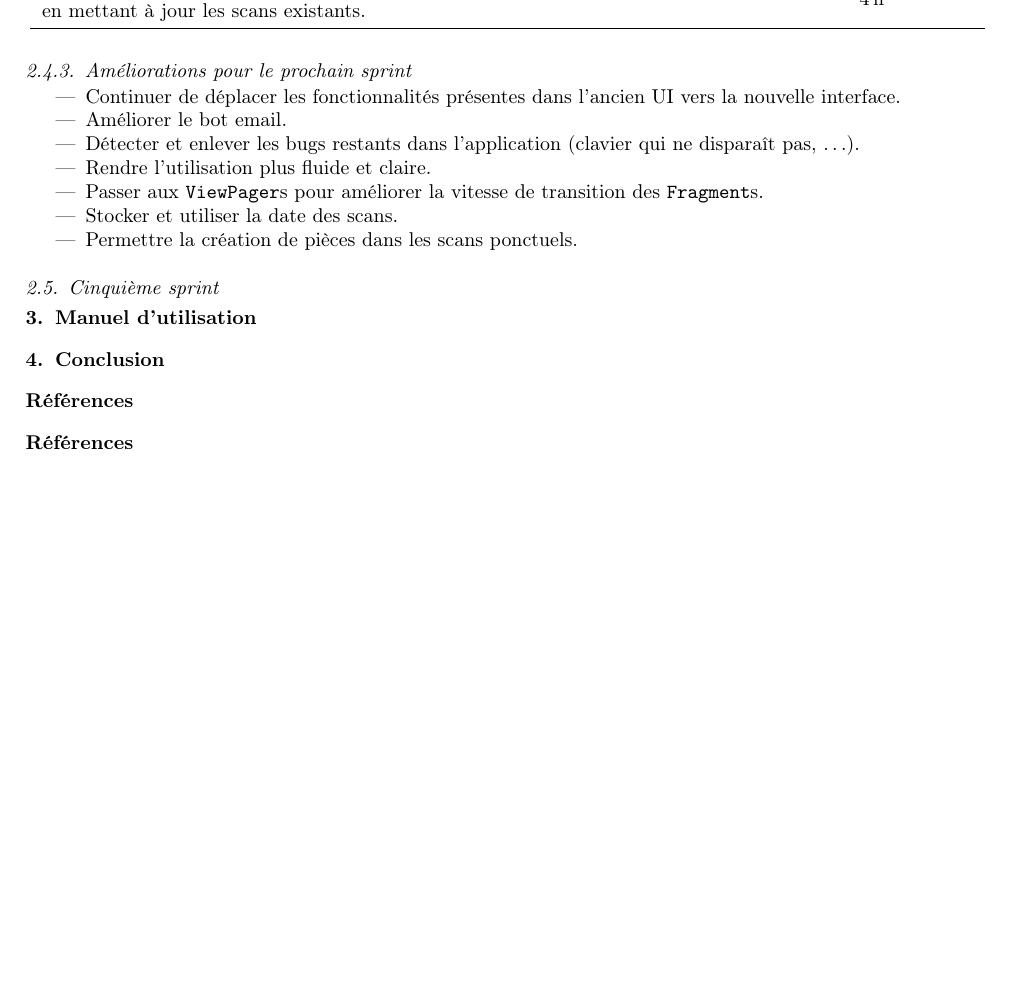
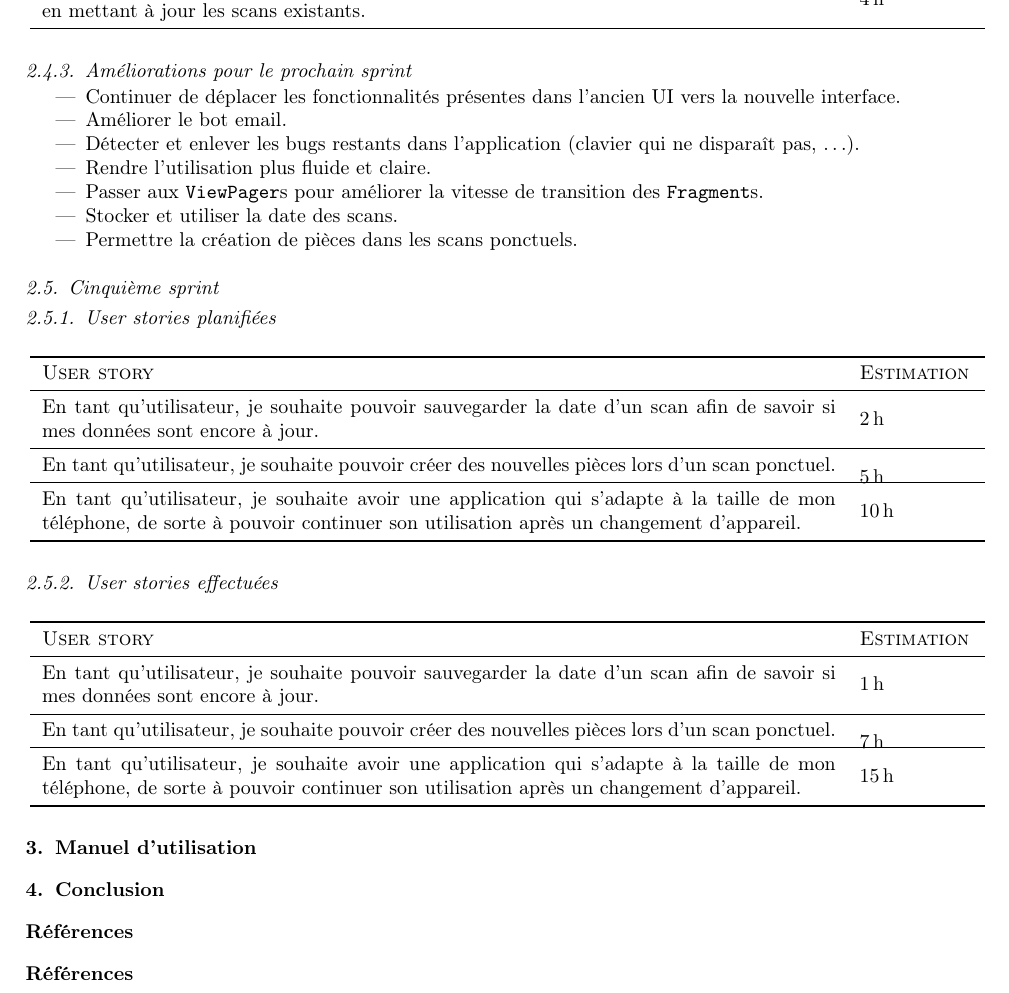
Before and after one commit to Peiffap/GridFlare, a LaTeX paper (report/gridflare-report.tex): part of page 4 of 4, cut so that both start at the same text, the shorter picture padded with empty space. Compiled offline with pdfLaTeX.

Commit message:
Add sprint 5

```diff
--- a/report/gridflare-report.tex
+++ b/report/gridflare-report.tex
@@ -275,7 +275,40 @@ Cette idée fut également abandonné rapidement en raison de sa complexité dé
 	\item Stocker et utiliser la date des scans.
 	\item Permettre la création de pièces dans les scans ponctuels.
 \end{itemize}
+
 \subsection{Cinquième sprint}
+\subsubsection{User stories planifiées}
+\begin{table}[H]
+\centering
+\begin{tabular}{p{14cm}m{2cm}}
+	\toprule
+	\textsc{User story} & \textsc{Estimation}\\
+	\midrule
+	En tant qu'utilisateur, je souhaite pouvoir sauvegarder la date d'un scan afin de savoir si mes données sont encore à jour. & \est{2}\\
+	\midrule
+	En tant qu'utilisateur, je souhaite pouvoir créer des nouvelles pièces lors d'un scan ponctuel. & \est{5}\\
+	\midrule
+	En tant qu'utilisateur, je souhaite avoir une application qui s'adapte à la taille de mon téléphone, de sorte à pouvoir continuer son utilisation après un changement d'appareil. & \est{10}\\
+	\bottomrule
+\end{tabular}
+\end{table}
+
+\subsubsection{User stories effectuées}
+\begin{table}[H]
+\centering
+\begin{tabular}{p{14cm}m{2cm}}
+	\toprule
+	\textsc{User story} & \textsc{Estimation}\\
+	\midrule
+	En tant qu'utilisateur, je souhaite pouvoir sauvegarder la date d'un scan afin de savoir si mes données sont encore à jour. & \est{1}\\
+	\midrule
+	En tant qu'utilisateur, je souhaite pouvoir créer des nouvelles pièces lors d'un scan ponctuel. & \est{7}\\
+	\midrule
+	En tant qu'utilisateur, je souhaite avoir une application qui s'adapte à la taille de mon téléphone, de sorte à pouvoir continuer son utilisation après un changement d'appareil. & \est{15}\\
+	\bottomrule
+\end{tabular}
+\end{table}
+
 \section{Manuel d'utilisation}
 \section{Conclusion}
 
```
Also changed, not shown: report/gridflare-report.pdf.
